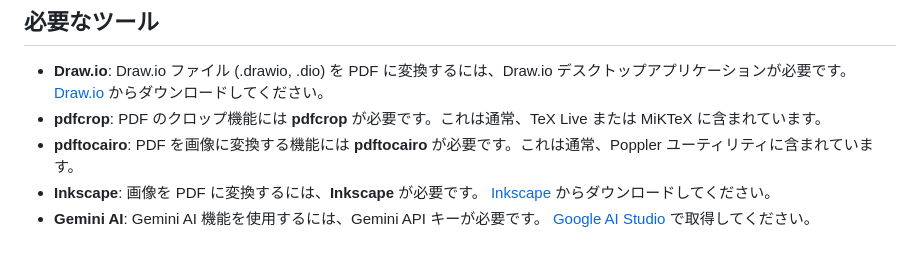
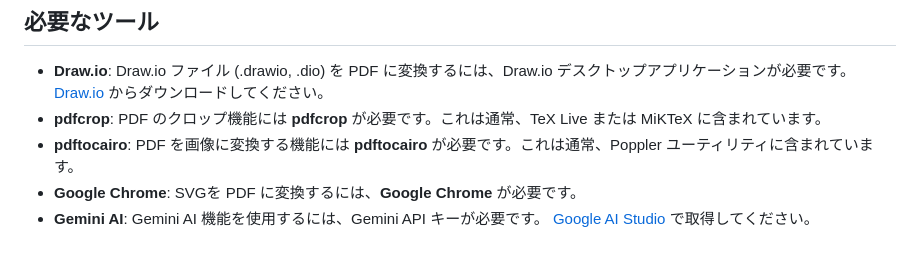
Before and after one commit to naatin777/LaTeX-Graphics-Helper, a Markdown page: README.ja.md, the part around the change. Rendered like a GitHub page.

```diff
--- a/README.ja.md
+++ b/README.ja.md
@@ -59,5 +59,5 @@ PDF の結合、分割、トリミング、画像形式の相互変換、Draw.io
 * **Draw.io**: Draw.io ファイル (.drawio, .dio) を PDF に変換するには、Draw.io デスクトップアプリケーションが必要です。 [Draw.io](https://github.com/jgraph/drawio-desktop/releases) からダウンロードしてください。
 * **pdfcrop**: PDF のクロップ機能には **pdfcrop** が必要です。これは通常、TeX Live または MiKTeX に含まれています。
 * **pdftocairo**: PDF を画像に変換する機能には **pdftocairo** が必要です。これは通常、Poppler ユーティリティに含まれています。
-* **Inkscape**: 画像を PDF に変換するには、**Inkscape** が必要です。 [Inkscape](https://inkscape.org/release) からダウンロードしてください。
+* **Google Chrome**: SVGを PDF に変換するには、**Google Chrome** が必要です。
 * **Gemini AI**: Gemini AI 機能を使用するには、Gemini API キーが必要です。 [Google AI Studio](https://aistudio.google.com/app/apikey) で取得してください。
```
Also changed, not shown: README.md (+1 -1 lines).
